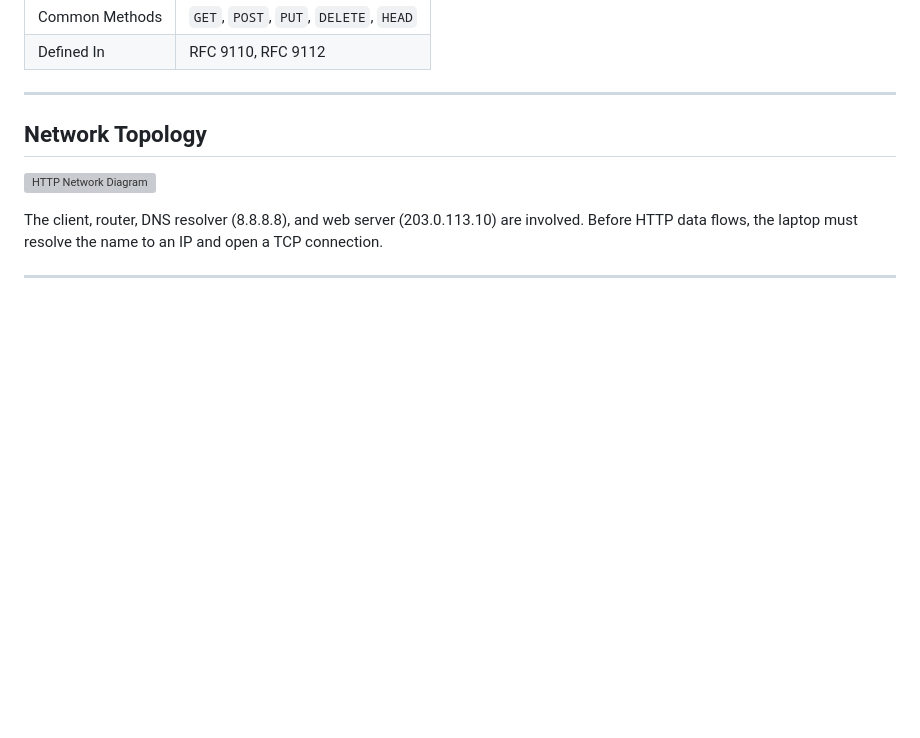
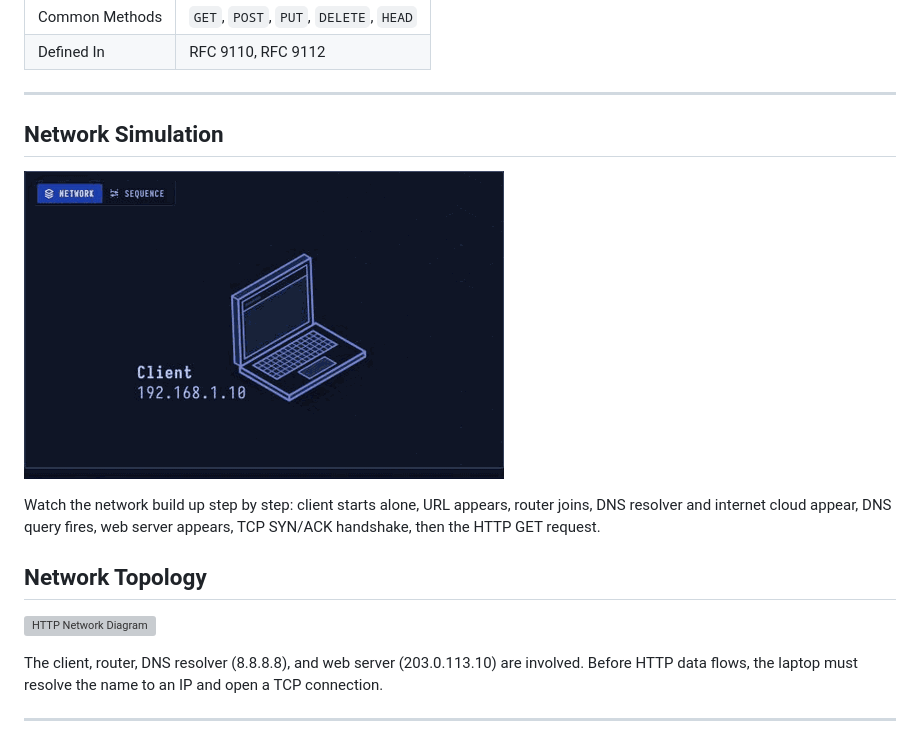
Before and after one commit to amandewatnitrr/hacking-tutorial, a Markdown page: network/lesson-02-http.md, the part around the change. GitHub-like rendering; pictures changed too: network/imgs/http-simulation.gif (added); blank space fills up the shorter version; grey boxes are pictures that could not be loaded.

```diff
--- a/network/lesson-02-http.md
+++ b/network/lesson-02-http.md
@@ -16,6 +16,12 @@ HTTP is the protocol of the web: a client asks for a resource, such as an HTML p
 | Defined In | RFC 9110, RFC 9112 |
 
 ---
+
+## Network Simulation
+
+![HTTP Network Simulation](imgs/http-simulation.gif)
+
+Watch the network build up step by step: client starts alone, URL appears, router joins, DNS resolver and internet cloud appear, DNS query fires, web server appears, TCP SYN/ACK handshake, then the HTTP GET request.
 
 ## Network Topology
 
```
Also changed, not shown: network/lesson-04-tcp.md (+6 -0 lines), network/lesson-07-dns.md (+6 -0 lines), network/imgs/dns-simulation.gif (added), network/imgs/tcp-simulation.gif (added).
